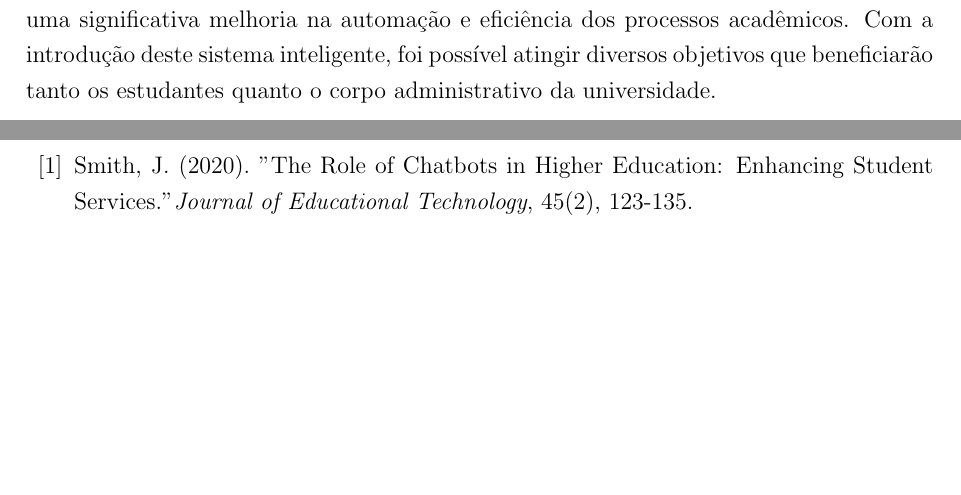
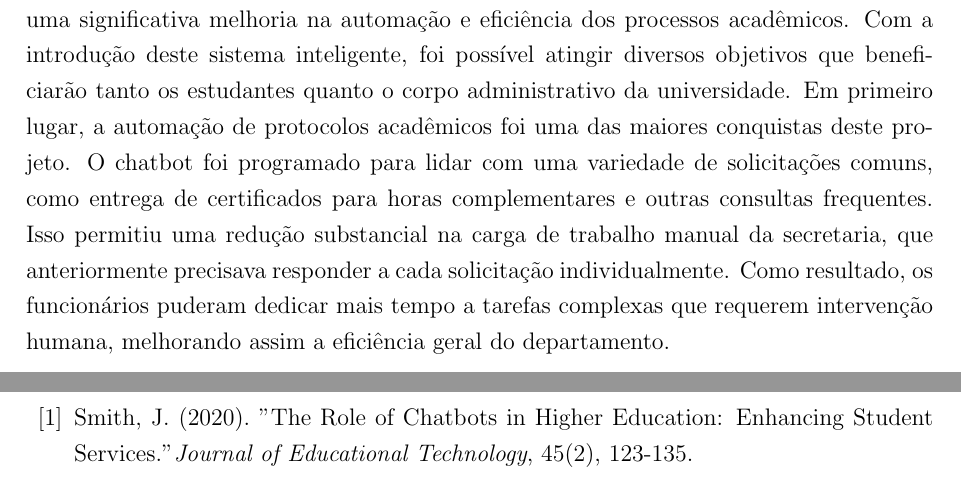
Before and after one commit to SIN-disciplina-PI5/unicap_chatbot_documents, a LaTeX paper (demo.tex): two parts of pages 6 and 7 of 8, joined at a grey line, cut so that both start at the same text, the shorter picture padded with empty space. Compiled offline with pdfLaTeX.

Commit message:
Update demo.tex

```diff
--- a/demo.tex
+++ b/demo.tex
@@ -135,6 +135,9 @@ A introdução deste chatbot representa um avanço significativo na modernizaç
 \section{Conclusão}
 
 \noindent O desenvolvimento e a implementação do chatbot para a Universidade resultaram em uma significativa melhoria na automação e eficiência dos processos acadêmicos. Com a introdução deste sistema inteligente, foi possível atingir diversos objetivos que beneficiarão tanto os estudantes quanto o corpo administrativo da universidade.
+Em primeiro lugar, a automação de protocolos acadêmicos foi uma das maiores conquistas deste projeto. O chatbot foi programado para lidar com uma variedade de solicitações comuns, como entrega de certificados para horas complementares e outras consultas frequentes. Isso permitiu uma redução substancial na carga de trabalho manual da secretaria, que anteriormente precisava responder a cada solicitação individualmente. Como resultado, os funcionários puderam dedicar mais tempo a tarefas complexas que requerem intervenção humana, melhorando assim a eficiência geral do departamento.
+
+
 
 \newpage
 
```
